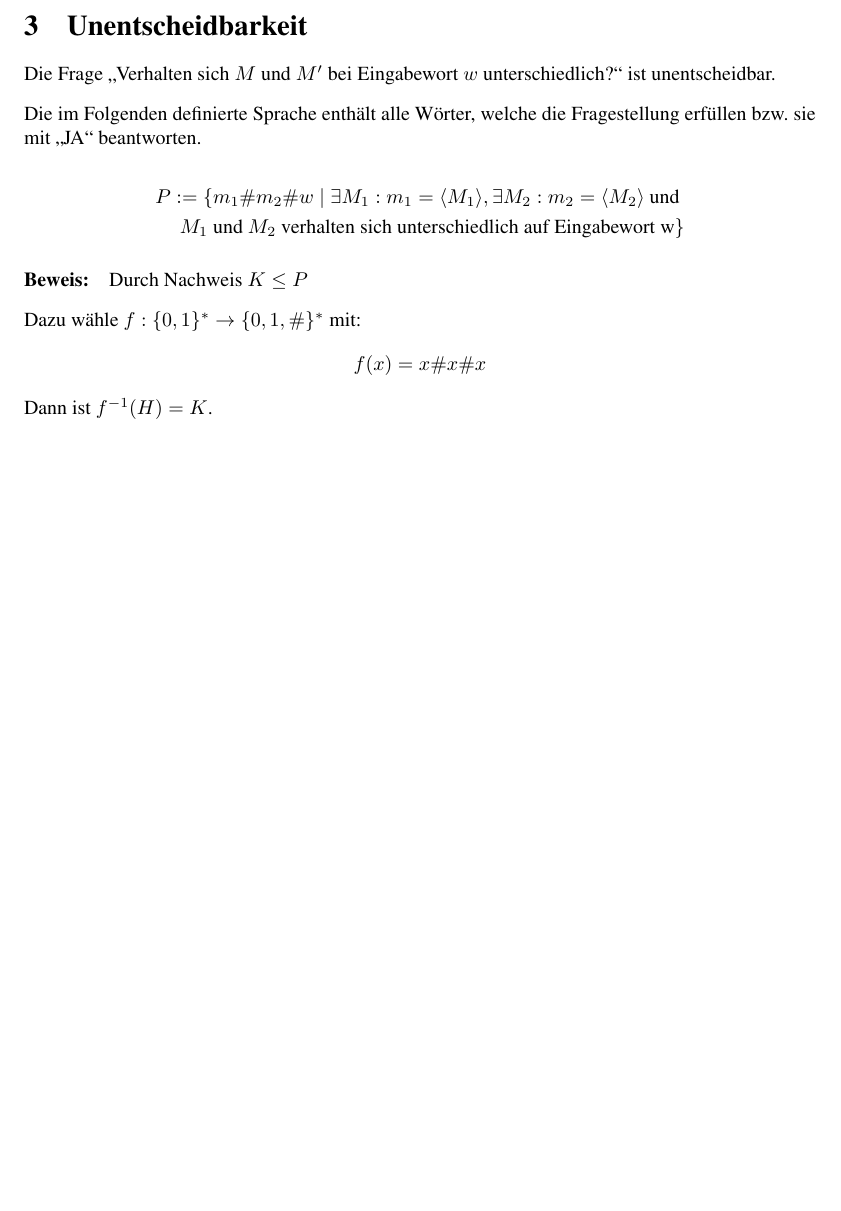
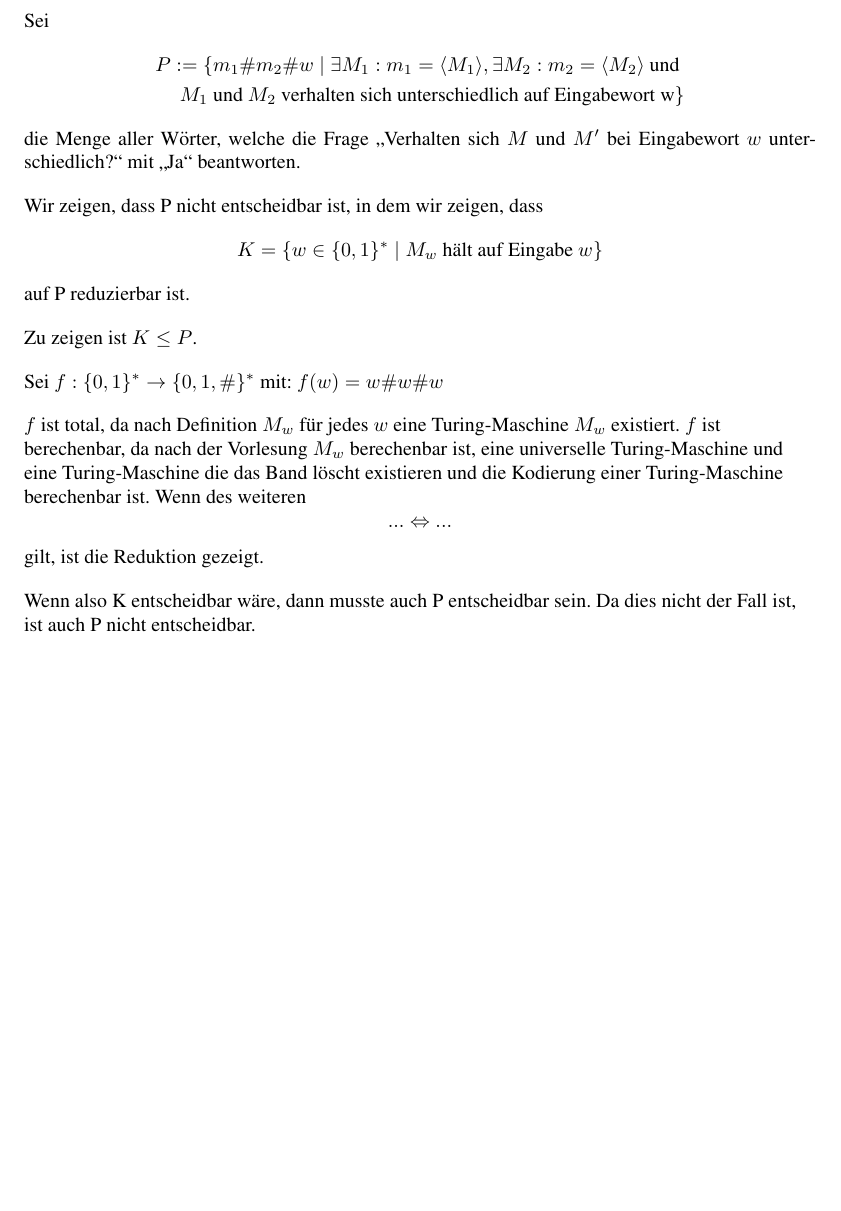
Before and after one commit to ebma/BeKo, a LaTeX document (main.tex): part of page 3 of 3 before the commit and part of page 3 of 4 after it, cut at the place of the change, the shorter picture padded with empty space. Compiled offline with pdfLaTeX.

Commit message:
Update Aufgabe 3

```diff
--- a/main.tex
+++ b/main.tex
@@ -93,22 +93,41 @@ Die Zuweisung des Wertes von $x_0$ an $x_{N_P}$ vor dem \textit{MAKE}-Block und
 
 \section{Unentscheidbarkeit}
 
-Die Frage \enquote{Verhalten sich $M$ und $M'$ bei Eingabewort $w$ unterschiedlich?} ist unentscheidbar.
-\begin{flushleft}
-Die im Folgenden definierte Sprache enthält alle Wörter, welche die Fragestellung erfüllen bzw. sie mit \enquote{JA} beantworten.
-\end{flushleft}
+Sei
 \begin{align*}
     P := \{ m_1 \# m_2 \# w \mid \exists M_1 : m_1 = \langle M_1 \rangle , \exists M_2 : m_2 = \langle M_2 \rangle \text{ und } \\ M_1 \text{ und } M_2 \text{ verhalten sich unterschiedlich auf Eingabewort w} \}
 \end{align*}
+die Menge aller Wörter, welche die Frage \enquote{Verhalten sich $M$ und $M'$ bei Eingabewort $w$ unterschiedlich?} mit \enquote{Ja} beantworten.
 
-\paragraph{Beweis:} Durch Nachweis $K \leq P$
 \begin{flushleft}
-    Dazu wähle $f: \{ 0, 1 \}^* \rightarrow \{ 0,1,\# \}^*$ mit:
-    \[ f(x) = x\#x\#x \]
+    Wir zeigen, dass P nicht entscheidbar ist, in dem wir zeigen, dass
+    \[ K = \{ w \in \{0,1 \}^* \mid M_w \text{ hält auf Eingabe } w \} \]
+    auf P reduzierbar ist.
 \end{flushleft}
 
 \begin{flushleft}
-    Dann ist $f^{-1}(H) = K$.
+    Zu zeigen ist $K \leq P$.
 \end{flushleft}
 
+\begin{flushleft}
+    Sei $f: \{ 0, 1 \}^* \rightarrow \{ 0,1,\# \}^*$ mit: \( f(w) = w\#w\#w \)
+\end{flushleft}
+
+\begin{flushleft}
+    $f$ ist total, da nach Definition $M_w$ für jedes $w$ eine Turing-Maschine $M_w$ existiert. $f$ ist berechenbar, da nach der Vorlesung $M_w$ berechenbar ist, eine universelle Turing-Maschine und eine Turing-Maschine die das Band löscht existieren und die Kodierung einer Turing-Maschine berechenbar ist.
+    Wenn des weiteren
+    \[... \Leftrightarrow ... \]
+    gilt, ist die Reduktion gezeigt.
+\end{flushleft}
+
+
+\begin{flushleft}
+    Wenn also K entscheidbar wäre, dann musste auch P entscheidbar sein. Da dies nicht der Fall ist, ist auch P nicht entscheidbar.
+\end{flushleft}
+
+\pagebreak
+
+\section{Ackermann-Funktion}
+
+
 \end{document}
```
Also changed, not shown: main.pdf.
